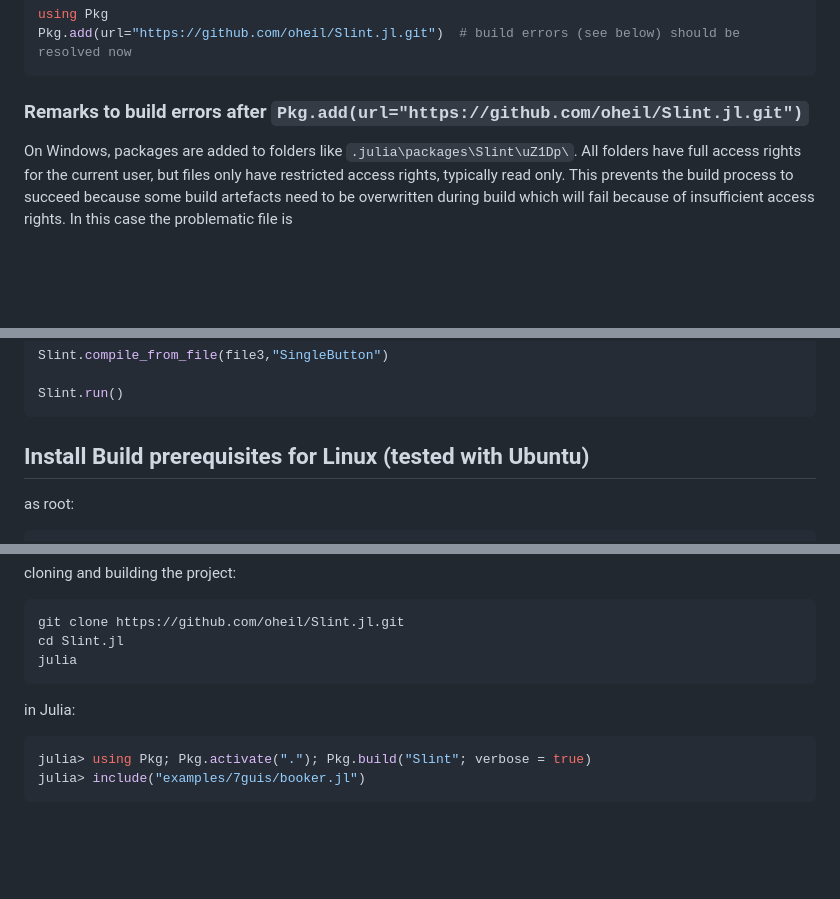
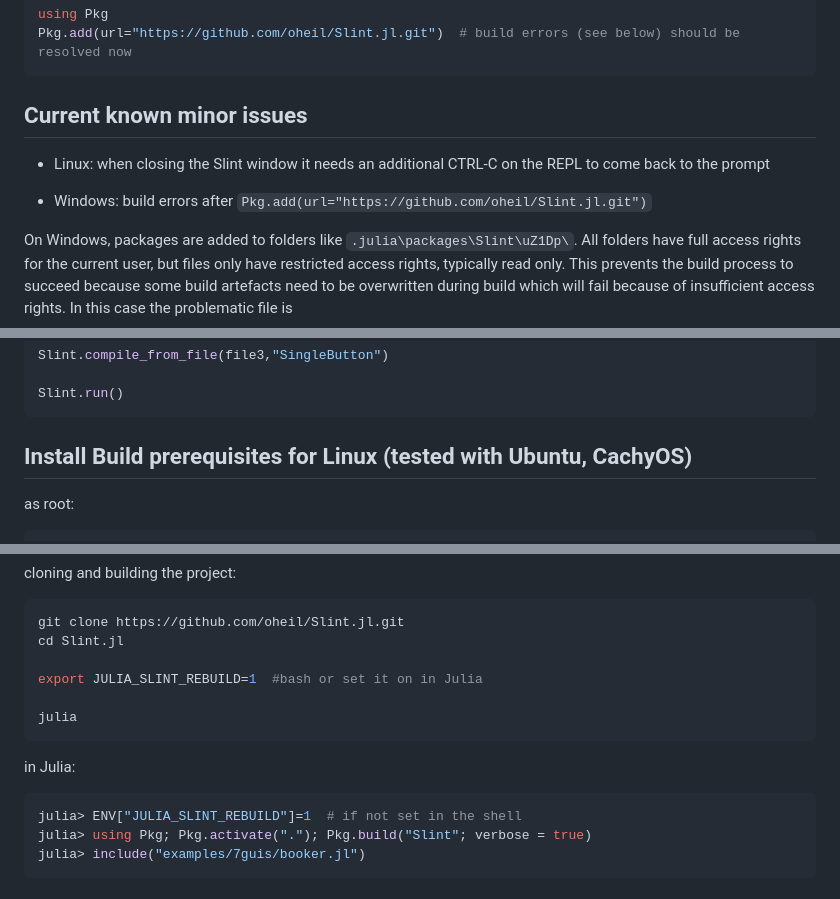
Before and after one commit to oheil/Slint.jl, a Markdown page: README.md, 3 parts joined by grey strips. Drawn GitHub-style; blank space fills up the shorter version.

Commit message:
small fixes and improvements

````diff
--- a/README.md
+++ b/README.md
@@ -19,7 +19,11 @@ using Pkg
 Pkg.add(url="https://github.com/oheil/Slint.jl.git")  # build errors (see below) should be resolved now
 ```
 
-### Remarks to build errors after `Pkg.add(url="https://github.com/oheil/Slint.jl.git")`
+## Current known minor issues
+
+- Linux: when closing the Slint window it needs an additional CTRL-C on the REPL to come back to the prompt
+
+- Windows: build errors after `Pkg.add(url="https://github.com/oheil/Slint.jl.git")`
 
 On Windows, packages are added to folders like `.julia\packages\Slint\uZ1Dp\`. All folders have full access rights for the current user, but files only have restricted access rights, typically read only. This prevents the build process to succeed because some build artefacts need to be overwritten during build which will fail because of insufficient access rights.
 In this case the problematic file is
@@ -120,7 +124,7 @@ Slint.compile_from_file(file3,"SingleButton")
 Slint.run()
 ```
 
-## Install Build prerequisites for Linux (tested with Ubuntu)
+## Install Build prerequisites for Linux (tested with Ubuntu, CachyOS)
 
 as root:
 
@@ -143,12 +147,16 @@ cloning and building the project:
 ```bash
 git clone https://github.com/oheil/Slint.jl.git
 cd Slint.jl
+
+export JULIA_SLINT_REBUILD=1  #bash or set it on in Julia
+
 julia
 ```
 
 in Julia:
 
 ```julia
+julia> ENV["JULIA_SLINT_REBUILD"]=1  # if not set in the shell
 julia> using Pkg; Pkg.activate("."); Pkg.build("Slint"; verbose = true)
 julia> include("examples/7guis/booker.jl")
 ```
````
